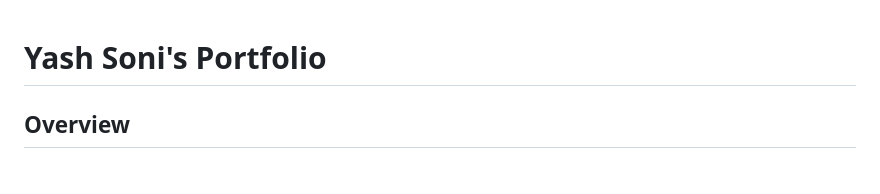
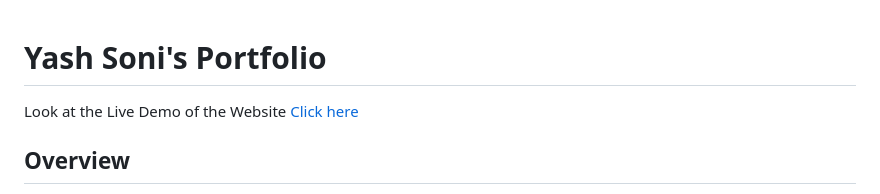
Before and after one commit to Yashsoni7978/Yash-soni-portfolio-website, a Markdown page: README.md, the part around the change. Rendered like a GitHub page.

Commit message:
Update README.md
added the live demo link

```diff
--- a/README.md
+++ b/README.md
@@ -1,6 +1,6 @@
 # Yash Soni's Portfolio
 
-
+Look at the Live Demo of the Website [Click here](https://yashsoni7978.github.io/Summer-project/)
 ## Overview
 This portfolio is a summer project completed at Sunstone. It showcases my personal and professional data analysis projects as well as the web development including website designs and other related projects. The portfolio features several pages: Home, About, Resume, Projects, and Contact Me. Each project demonstrates different aspects of web development and the data science , such as dynamic content generation, styling, and interactivity etc.
 
```
